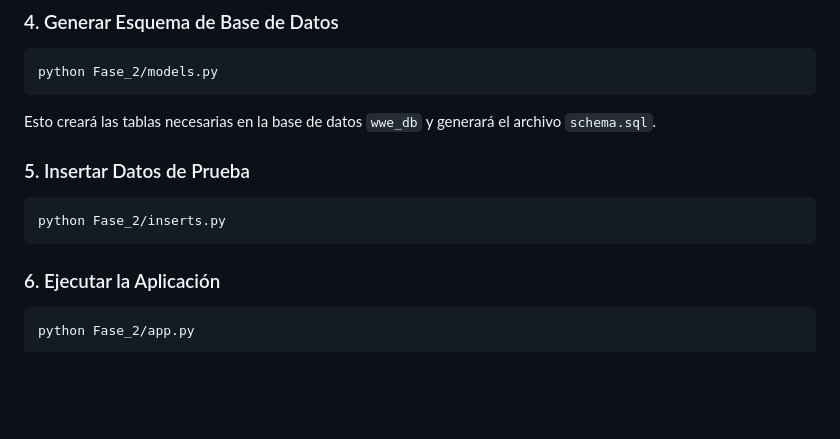
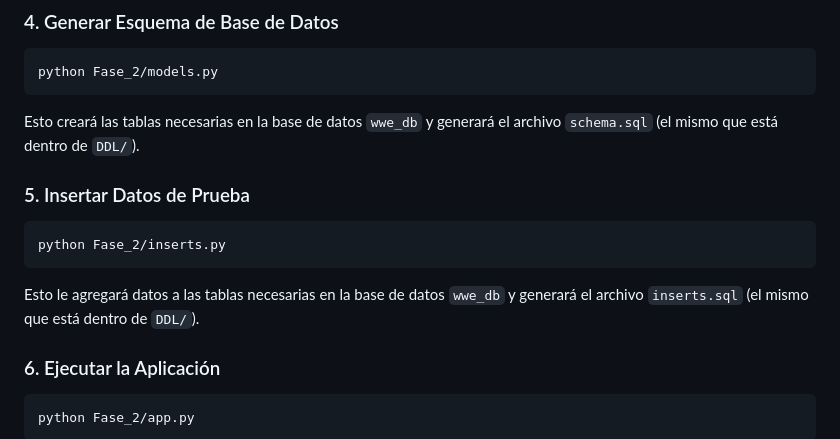
Before and after one commit to Luisfer2211/Lab3BD, a Markdown page: README.md, the part around the change. GitHub-like rendering; blank space fills up the shorter version.

````diff
--- a/README.md
+++ b/README.md
@@ -86,13 +86,14 @@ Este script solicitará tu contraseña de PostgreSQL y generará el archivo `con
 python Fase_2/models.py
 ```
 
-Esto creará las tablas necesarias en la base de datos `wwe_db` y generará el archivo `schema.sql`.
+Esto creará las tablas necesarias en la base de datos `wwe_db` y generará el archivo `schema.sql` (el mismo que está dentro de `DDL/`).
 
 ### 5. Insertar Datos de Prueba
 
 ```bash
 python Fase_2/inserts.py
 ```
+Esto le agregará datos a las tablas necesarias en la base de datos `wwe_db` y generará el archivo `inserts.sql` (el mismo que está dentro de `DDL/`).
 
 ### 6. Ejecutar la Aplicación
 
````
